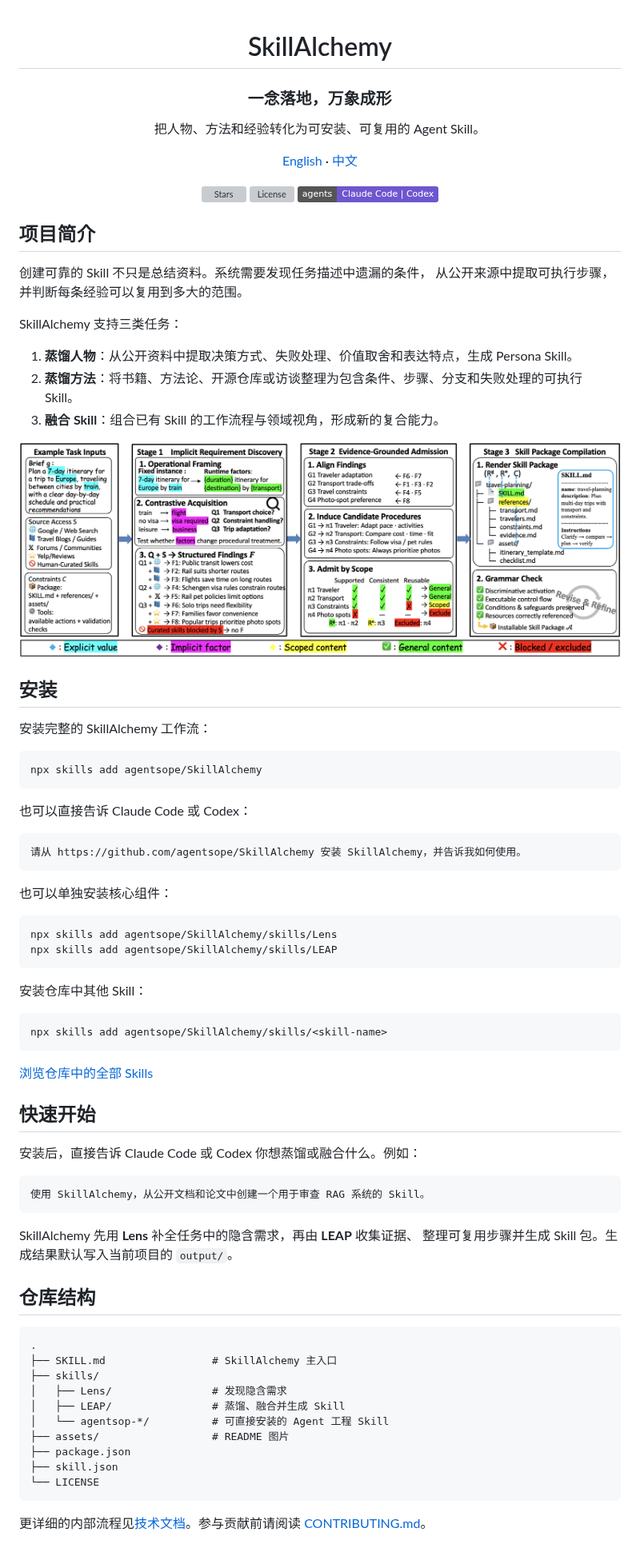
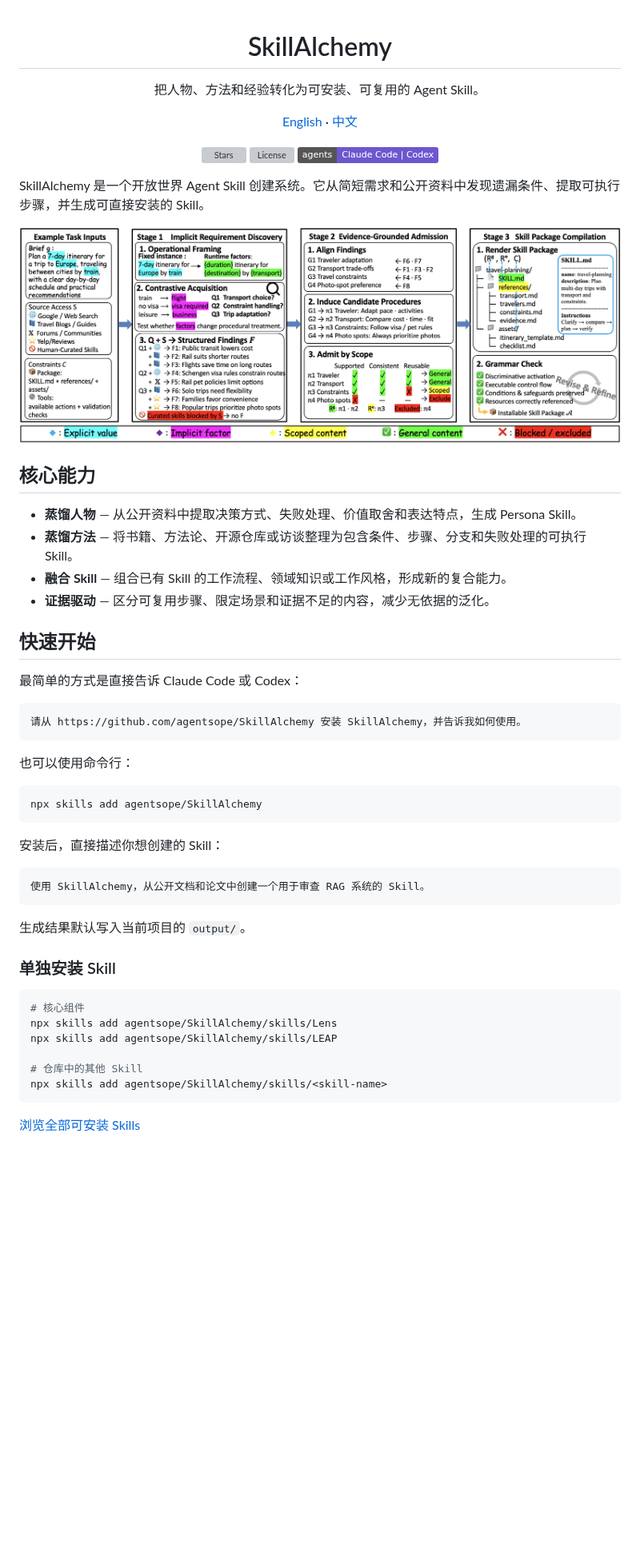
Before and after one commit to agentsope/SkillAlchemy, a Markdown page: README.md, the part around one of its changes. Shown at 80% size. Drawn GitHub-style; badges without logos; blank space fills up the shorter version; grey boxes are pictures that could not be loaded.

````diff
--- a/README.md
+++ b/README.md
@@ -1,8 +1,6 @@
 <div align="center">
 
 # SkillAlchemy
-
-### 一念落地，万象成形
 
 把人物、方法和经验转化为可安装、可复用的 Agent Skill。
 
@@ -16,76 +14,51 @@
   <img src="https://img.shields.io/badge/agents-Claude%20Code%20%7C%20Codex-6E56CF" alt="Supported agents">
 </p>
 
-## 项目简介
-
-创建可靠的 Skill 不只是总结资料。系统需要发现任务描述中遗漏的条件，
-从公开来源中提取可执行步骤，并判断每条经验可以复用到多大的范围。
-
-SkillAlchemy 支持三类任务：
-
-1. **蒸馏人物**：从公开资料中提取决策方式、失败处理、价值取舍和表达特点，生成 Persona Skill。
-2. **蒸馏方法**：将书籍、方法论、开源仓库或访谈整理为包含条件、步骤、分支和失败处理的可执行 Skill。
-3. **融合 Skill**：组合已有 Skill 的工作流程与领域视角，形成新的复合能力。
+SkillAlchemy 是一个开放世界 Agent Skill 创建系统。它从简短需求和公开资料中发现遗漏条件、提取可执行步骤，并生成可直接安装的 Skill。
 
 <div align="center">
   <img src="assets/framework.png" alt="SkillAlchemy framework" width="100%">
 </div>
 
-## 安装
+## 核心能力
 
-安装完整的 SkillAlchemy 工作流：
+- **蒸馏人物** — 从公开资料中提取决策方式、失败处理、价值取舍和表达特点，生成 Persona Skill。
+- **蒸馏方法** — 将书籍、方法论、开源仓库或访谈整理为包含条件、步骤、分支和失败处理的可执行 Skill。
+- **融合 Skill** — 组合已有 Skill 的工作流程、领域知识或工作风格，形成新的复合能力。
+- **证据驱动** — 区分可复用步骤、限定场景和证据不足的内容，减少无依据的泛化。
+
+## 快速开始
+
+最简单的方式是直接告诉 Claude Code 或 Codex：
+
+```text
+请从 https://github.com/agentsope/SkillAlchemy 安装 SkillAlchemy，并告诉我如何使用。
+```
+
+也可以使用命令行：
 
 ```bash
 npx skills add agentsope/SkillAlchemy
 ```
 
-也可以直接告诉 Claude Code 或 Codex：
-
-```text
-请从 https://github.com/agentsope/SkillAlchemy 安装 SkillAlchemy，并告诉我如何使用。
-```
-
-也可以单独安装核心组件：
-
-```bash
-npx skills add agentsope/SkillAlchemy/skills/Lens
-npx skills add agentsope/SkillAlchemy/skills/LEAP
-```
-
-安装仓库中其他 Skill：
-
-```bash
-npx skills add agentsope/SkillAlchemy/skills/<skill-name>
-```
-
-[浏览仓库中的全部 Skills](skills/)
-
-## 快速开始
-
-安装后，直接告诉 Claude Code 或 Codex 你想蒸馏或融合什么。例如：
+安装后，直接描述你想创建的 Skill：
 
 ```text
 使用 SkillAlchemy，从公开文档和论文中创建一个用于审查 RAG 系统的 Skill。
 ```
 
-SkillAlchemy 先用 **Lens** 补全任务中的隐含需求，再由 **LEAP** 收集证据、
-整理可复用步骤并生成 Skill 包。生成结果默认写入当前项目的 `output/`。
+生成结果默认写入当前项目的 `output/`。
 
-## 仓库结构
+### 单独安装 Skill
 
-```text
-.
-├── SKILL.md                 # SkillAlchemy 主入口
-├── skills/
-│   ├── Lens/                # 发现隐含需求
-│   ├── LEAP/                # 蒸馏、融合并生成 Skill
-│   └── agentsop-*/          # 可直接安装的 Agent 工程 Skill
-├── assets/                  # README 图片
-├── package.json
-├── skill.json
-└── LICENSE
+```bash
+# 核心组件
+npx skills add agentsope/SkillAlchemy/skills/Lens
+npx skills add agentsope/SkillAlchemy/skills/LEAP
+
+# 仓库中的其他 Skill
+npx skills add agentsope/SkillAlchemy/skills/<skill-name>
 ```
 
-更详细的内部流程见[技术文档](技术文档.md)。参与贡献前请阅读
-[CONTRIBUTING.md](CONTRIBUTING.md)。
+[浏览全部可安装 Skills](skills/)
 
````
Also changed, not shown: other parts of README.md (+13 -2 lines), README_EN.md (+34 -54 lines), assets/main-results.png (added).
